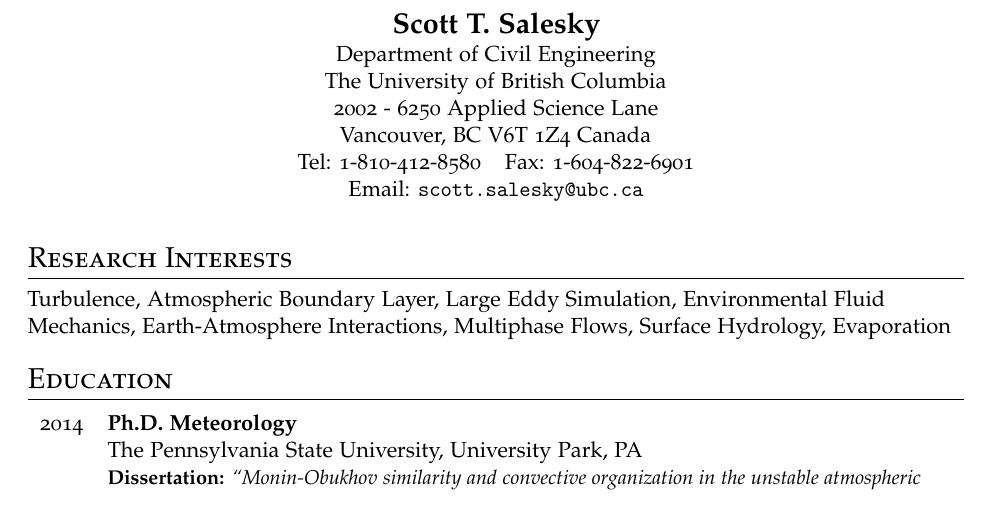
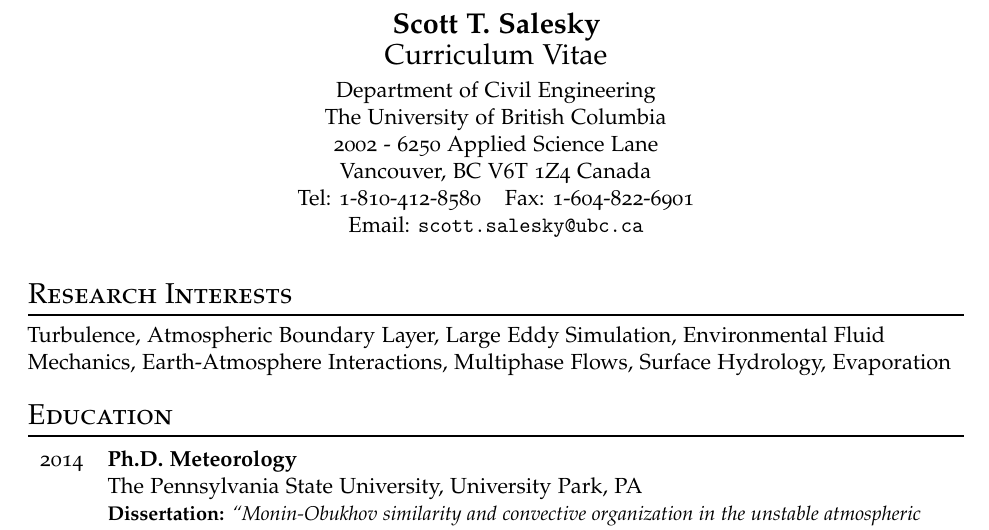
Before and after one commit to ssalesky/CV, a LaTeX CV (salesky_cv.tex): part of page 1 of 4, cut so that both start at the same text. Compiled offline with pdfLaTeX.

Commit message:
Update cv

```diff
--- a/salesky_cv.tex
+++ b/salesky_cv.tex
@@ -53,6 +53,7 @@
 %Header with contact information
 \begin{center}
     \textbf{\Large Scott T. Salesky} \\
+    {\Large{Curriculum Vitae}} \\ \smallskip
     Department of Civil Engineering \\
     The University of British Columbia \\
     2002 - 6250 Applied Science Lane \\
```
Also changed, not shown: salesky_cv.pdf, salesky_cv.tex (4 more changed lines).
